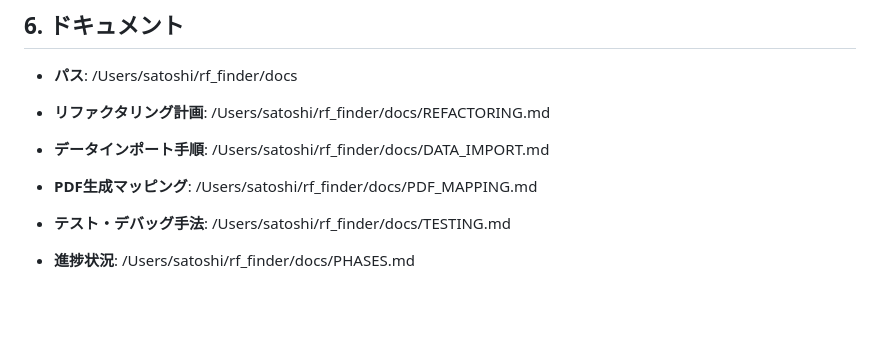
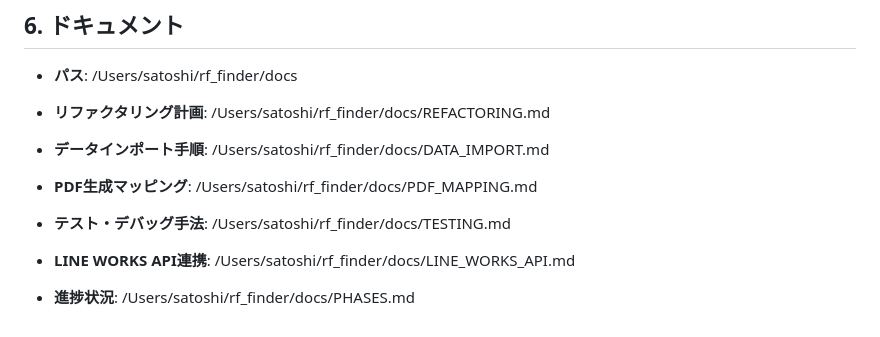
Before and after one commit to satoshi-tateishi/rf_finder, a Markdown page: GEMINI.md, the part around the change. GitHub-like rendering; blank space fills up the shorter version.

Commit message:
docs: GEMINI.mdのドキュメントリストを更新

```diff
--- a/GEMINI.md
+++ b/GEMINI.md
@@ -69,4 +69,6 @@
 
 - **テスト・デバッグ手法**: /Users/satoshi/rf_finder/docs/TESTING.md
 
+- **LINE WORKS API連携**: /Users/satoshi/rf_finder/docs/LINE_WORKS_API.md
+
 - **進捗状況**: /Users/satoshi/rf_finder/docs/PHASES.md
```
